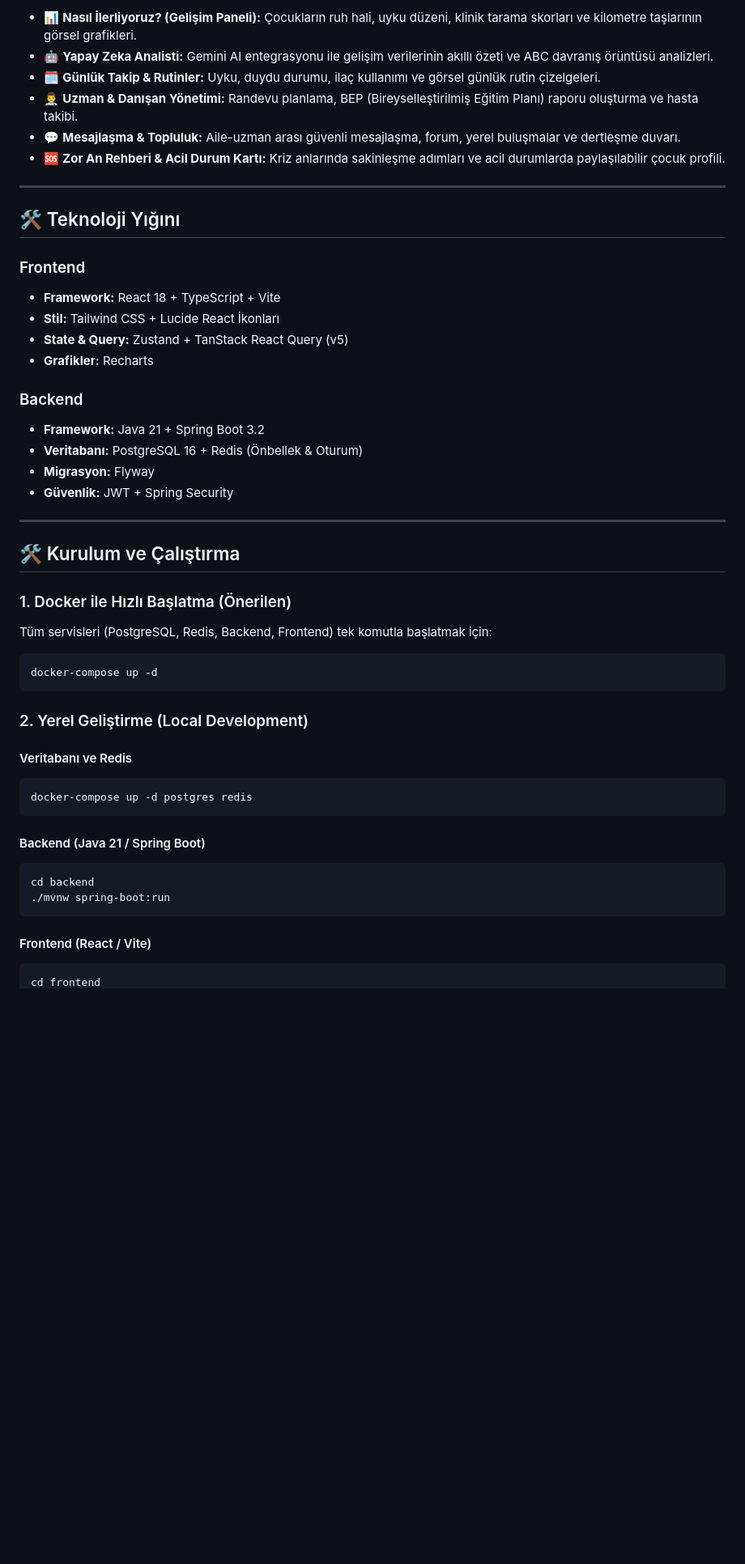
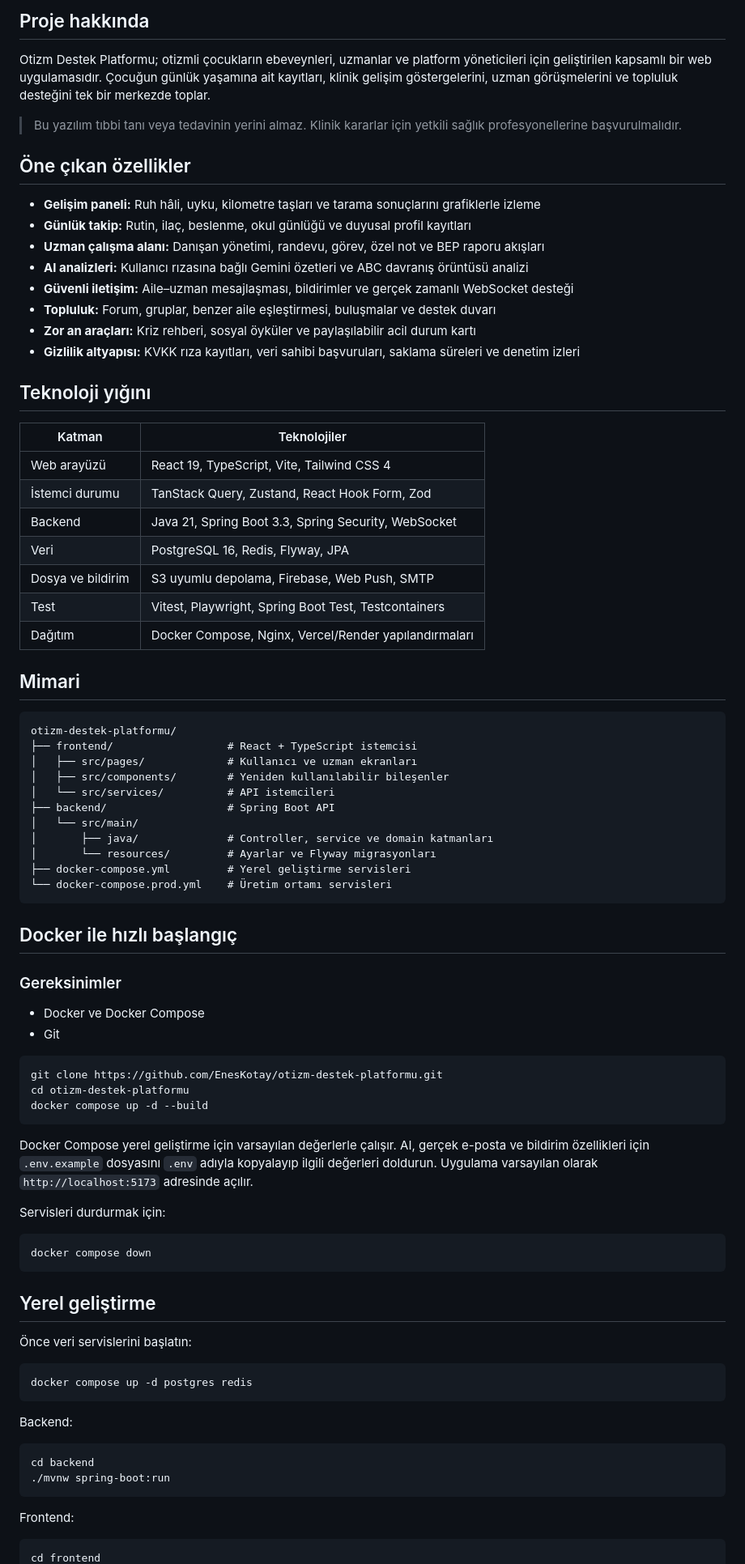
Before and after one commit to EnesKotay/otizm-destek-platformu, a Markdown page: README.md, the part around one of its changes. Shown at 81% size. Rendered like a GitHub page; blank space fills up the shorter version.

Commit message:
docs: refresh project README

````diff
--- a/README.md
+++ b/README.md
@@ -8,52 +14,86 @@ Otizmli çocukların ebeveynlerini, uzmanları (terapist/doktor) ve platform yö
 
-- 📊 **Nasıl İlerliyoruz? (Gelişim Paneli):** Çocukların ruh hali, uyku düzeni, klinik tarama skorları ve kilometre taşlarının görsel grafikleri.
-- 🤖 **Yapay Zeka Analisti:** Gemini AI entegrasyonu ile gelişim verilerinin akıllı özeti ve ABC davranış örüntüsü analizleri.
-- 🗓️ **Günlük Takip & Rutinler:** Uyku, duydu durumu, ilaç kullanımı ve görsel günlük rutin çizelgeleri.
-- 👨‍⚕️ **Uzman & Danışan Yönetimi:** Randevu planlama, BEP (Bireyselleştirilmiş Eğitim Planı) raporu oluşturma ve hasta takibi.
-- 💬 **Mesajlaşma & Topluluk:** Aile-uzman arası güvenli mesajlaşma, forum, yerel buluşmalar ve dertleşme duvarı.
-- 🆘 **Zor An Rehberi & Acil Durum Kartı:** Kriz anlarında sakinleşme adımları ve acil durumlarda paylaşılabilir çocuk profili.
+## Proje hakkında
 
----
+Otizm Destek Platformu; otizmli çocukların ebeveynleri, uzmanlar ve platform yöneticileri için geliştirilen kapsamlı bir web uygulamasıdır. Çocuğun günlük yaşamına ait kayıtları, klinik gelişim göstergelerini, uzman görüşmelerini ve topluluk desteğini tek bir merkezde toplar.
 
-## 🛠️ Teknoloji Yığını
+> Bu yazılım tıbbi tanı veya tedavinin yerini almaz. Klinik kararlar için yetkili sağlık profesyonellerine başvurulmalıdır.
 
-### Frontend
-- **Framework:** React 18 + TypeScript + Vite
-- **Stil:** Tailwind CSS + Lucide React İkonları
-- **State & Query:** Zustand + TanStack React Query (v5)
-- **Grafikler:** Recharts
+## Öne çıkan özellikler
 
-### Backend
-- **Framework:** Java 21 + Spring Boot 3.2
-- **Veritabanı:** PostgreSQL 16 + Redis (Önbellek & Oturum)
-- **Migrasyon:** Flyway
-- **Güvenlik:** JWT + Spring Security
+- **Gelişim paneli:** Ruh hâli, uyku, kilometre taşları ve tarama sonuçlarını grafiklerle izleme
+- **Günlük takip:** Rutin, ilaç, beslenme, okul günlüğü ve duyusal profil kayıtları
+- **Uzman çalışma alanı:** Danışan yönetimi, randevu, görev, özel not ve BEP raporu akışları
+- **AI analizleri:** Kullanıcı rızasına bağlı Gemini özetleri ve ABC davranış örüntüsü analizi
+- **Güvenli iletişim:** Aile–uzman mesajlaşması, bildirimler ve gerçek zamanlı WebSocket desteği
+- **Topluluk:** Forum, gruplar, benzer aile eşleştirmesi, buluşmalar ve destek duvarı
+- **Zor an araçları:** Kriz rehberi, sosyal öyküler ve paylaşılabilir acil durum kartı
+- **Gizlilik altyapısı:** KVKK rıza kayıtları, veri sahibi başvuruları, saklama süreleri ve denetim izleri
 
----
+## Teknoloji yığını
 
-## 🛠️ Kurulum ve Çalıştırma
+| Katman | Teknolojiler |
+| --- | --- |
+| Web arayüzü | React 19, TypeScript, Vite, Tailwind CSS 4 |
+| İstemci durumu | TanStack Query, Zustand, React Hook Form, Zod |
+| Backend | Java 21, Spring Boot 3.3, Spring Security, WebSocket |
+| Veri | PostgreSQL 16, Redis, Flyway, JPA |
+| Dosya ve bildirim | S3 uyumlu depolama, Firebase, Web Push, SMTP |
+| Test | Vitest, Playwright, Spring Boot Test, Testcontainers |
+| Dağıtım | Docker Compose, Nginx, Vercel/Render yapılandırmaları |
 
-### 1. Docker ile Hızlı Başlatma (Önerilen)
+## Mimari
 
-Tüm servisleri (PostgreSQL, Redis, Backend, Frontend) tek komutla başlatmak için:
+```text
+otizm-destek-platformu/
+├── frontend/                  # React + TypeScript istemcisi
+│   ├── src/pages/             # Kullanıcı ve uzman ekranları
+│   ├── src/components/        # Yeniden kullanılabilir bileşenler
+│   └── src/services/          # API istemcileri
+├── backend/                   # Spring Boot API
+│   └── src/main/
+│       ├── java/              # Controller, service ve domain katmanları
+│       └── resources/         # Ayarlar ve Flyway migrasyonları
+├── docker-compose.yml         # Yerel geliştirme servisleri
+└── docker-compose.prod.yml    # Üretim ortamı servisleri
+```
+
+## Docker ile hızlı başlangıç
+
+### Gereksinimler
+
+- Docker ve Docker Compose
+- Git
 
 ```bash
-docker-compose up -d
+git clone https://github.com/EnesKotay/otizm-destek-platformu.git
+cd otizm-destek-platformu
+docker compose up -d --build
 ```
 
-### 2. Yerel Geliştirme (Local Development)
+Docker Compose yerel geliştirme için varsayılan değerlerle çalışır. AI, gerçek e-posta ve bildirim özellikleri için `.env.example` dosyasını `.env` adıyla kopyalayıp ilgili değerleri doldurun. Uygulama varsayılan olarak `http://localhost:5173` adresinde açılır.
 
-#### Veritabanı ve Redis
+Servisleri durdurmak için:
+
 ```bash
-docker-compose up -d postgres redis
+docker compose down
 ```
 
-#### Backend (Java 21 / Spring Boot)
+## Yerel geliştirme
+
+Önce veri servislerini başlatın:
+
+```bash
+docker compose up -d postgres redis
+```
+
+Backend:
+
 ```bash
 cd backend
 ./mvnw spring-boot:run
 ```
 
-#### Frontend (React / Vite)
+Frontend:
+
 ```bash
 cd frontend
````
Also changed, not shown: other parts of README.md (+55 -40 lines).
